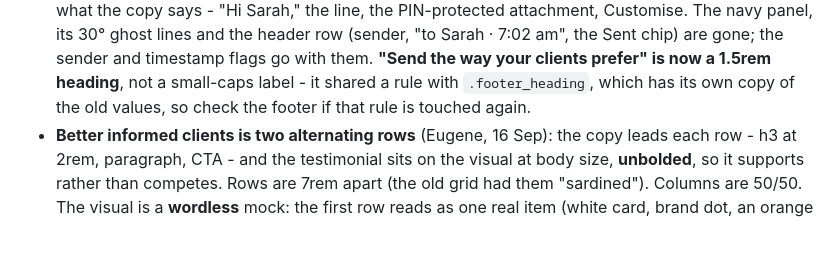
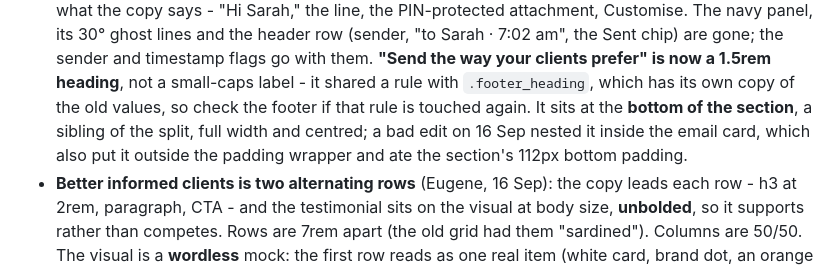
Before and after one commit to kilvs/atomate-preview, a Markdown page: CLAUDE.md, the part around the change. Rendered like a GitHub page; blank space fills up the shorter version.

Commit message:
Note the messaging nesting fix in the project record
Co-Authored-By: Claude Opus 5 (1M context) <noreply@anthropic.com>

```diff
--- a/CLAUDE.md
+++ b/CLAUDE.md
@@ -252,7 +252,10 @@ any width; all interactions pass with and without reduced motion.
   "to Sarah · 7:02 am", the Sent chip) are gone; the sender and timestamp flags go with
   them. **"Send the way your clients prefer" is now a 1.5rem heading**, not a small-caps
   label - it shared a rule with `.footer_heading`, which has its own copy of the old
-  values, so check the footer if that rule is touched again.
+  values, so check the footer if that rule is touched again. It sits at the **bottom of
+  the section**, a sibling of the split, full width and centred; a bad edit on 16 Sep
+  nested it inside the email card, which also put it outside the padding wrapper and ate
+  the section's 112px bottom padding.
 - **Better informed clients is two alternating rows** (Eugene, 16 Sep): the copy leads
   each row - h3 at 2rem, paragraph, CTA - and the testimonial sits on the visual at body
   size, **unbolded**, so it supports rather than competes. Rows are 7rem apart (the old
```
